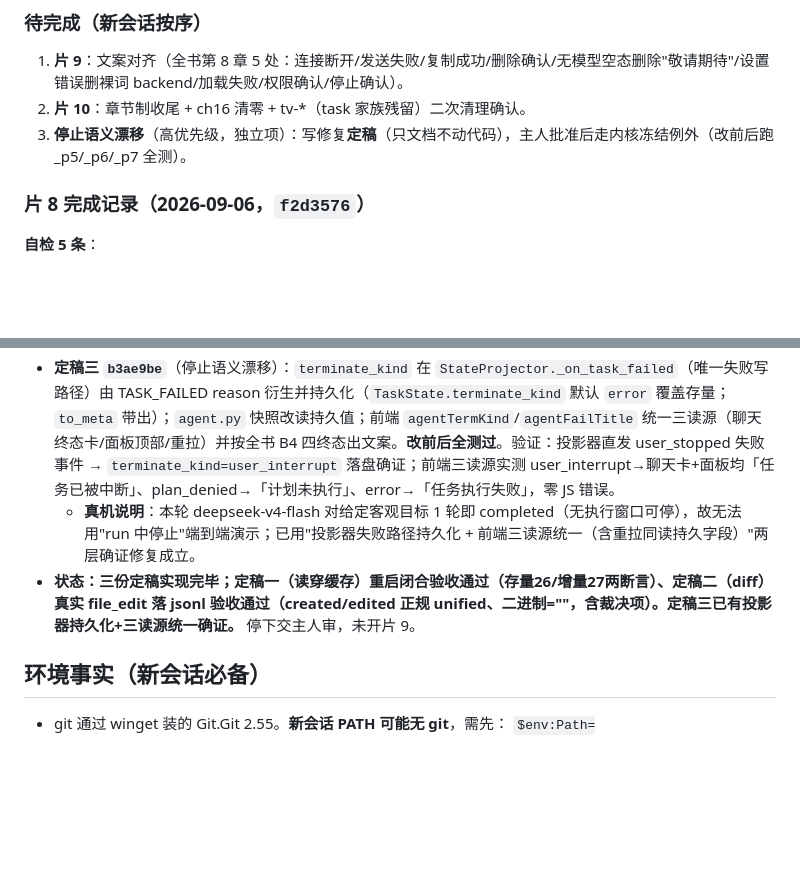
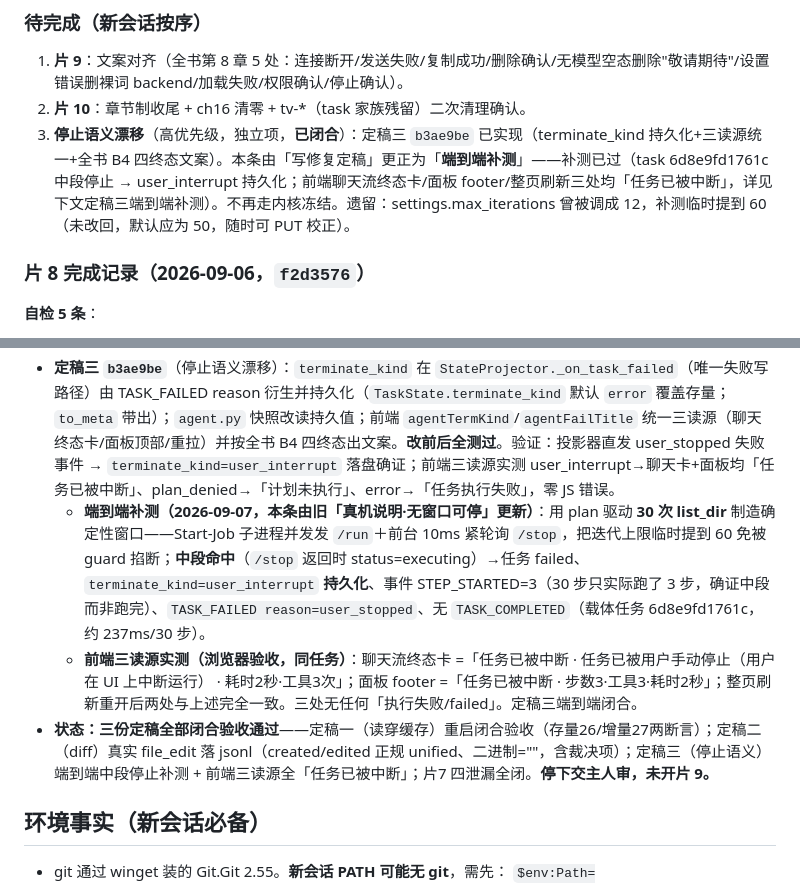
Before and after one commit to zhang-shuoqi/monstera, a Markdown page: docs/施工进度.md, 2 parts joined by grey strips. GitHub-like rendering; blank space fills up the shorter version.

Commit message:
docs: 定稿三端到端补测闭合(30步list_dir中段停止→user_interrupt持久化+前端三读源全'任务已被中断'); 待完成#3由'写修复定稿'更正为'已实现+端到端补测'

```diff
--- a/docs/施工进度.md
+++ b/docs/施工进度.md
@@ -69,7 +69,7 @@ b323c69/411f1a2 slice-1/2: 滚动主权 / 折叠保活
 ### 待完成（新会话按序）
 1. **片 9**：文案对齐（全书第 8 章 5 处：连接断开/发送失败/复制成功/删除确认/无模型空态删除"敬请期待"/设置错误删裸词 backend/加载失败/权限确认/停止确认）。
 2. **片 10**：章节制收尾 + ch16 清零 + tv-*（task 家族残留）二次清理确认。
-3. **停止语义漂移**（高优先级，独立项）：写修复**定稿**（只文档不动代码），主人批准后走内核冻结例外（改前后跑 _p5/_p6/_p7 全测）。
+3. **停止语义漂移**（高优先级，独立项，**已闭合**）：定稿三 `b3ae9be` 已实现（terminate_kind 持久化+三读源统一+全书 B4 四终态文案）。本条由「写修复定稿」更正为「**端到端补测**」——补测已过（task 6d8e9fd1761c 中段停止 → user_interrupt 持久化；前端聊天流终态卡/面板 footer/整页刷新三处均「任务已被中断」，详见下文定稿三端到端补测）。不再走内核冻结。遗留：settings.max_iterations 曾被调成 12，补测临时提到 60（未改回，默认应为 50，随时可 PUT 校正）。
 
 ### 片 8 完成记录（2026-09-06，`f2d3576`）
 **自检 5 条**：
@@ -100,8 +100,9 @@ b323c69/411f1a2 slice-1/2: 滚动主权 / 折叠保活
   - **语义裁决项**：二进制/非 UTF-8 当前产出 `"diff": ""`（空串，字段仍存在），非严格的"字段缺席"。录入时若要求"缺席"需额外改 `fs_tools` 该分支不填 key——留你裁决，未擅自改。
   - **验收载体**：任务 be381dc726c3（文本 created/edited，第3步二进制匹配失败的失败分支 data=null）＋ 24eb722653b5（二进制成功 diff="")；物理产物在 `_diff_probe/`（note.txt 已编辑、blob.bin/blob2.bin 为二进制）。
 - **定稿三 `b3ae9be`**（停止语义漂移）：`terminate_kind` 在 `StateProjector._on_task_failed`（唯一失败写路径）由 TASK_FAILED reason 衍生并持久化（`TaskState.terminate_kind` 默认 `error` 覆盖存量；`to_meta` 带出）；`agent.py` 快照改读持久值；前端 `agentTermKind`/`agentFailTitle` 统一三读源（聊天终态卡/面板顶部/重拉）并按全书 B4 四终态出文案。**改前后全测过**。验证：投影器直发 user_stopped 失败事件 → `terminate_kind=user_interrupt` 落盘确证；前端三读源实测 user_interrupt→聊天卡+面板均「任务已被中断」、plan_denied→「计划未执行」、error→「任务执行失败」，零 JS 错误。
-  - **真机说明**：本轮 deepseek-v4-flash 对给定客观目标 1 轮即 completed（无执行窗口可停），故无法用"run 中停止"端到端演示；已用"投影器失败路径持久化 + 前端三读源统一（含重拉同读持久字段）"两层确证修复成立。
-- **状态：三份定稿实现完毕；定稿一（读穿缓存）重启闭合验收通过（存量26/增量27两断言）、定稿二（diff）真实 file_edit 落 jsonl 验收通过（created/edited 正规 unified、二进制=""，含裁决项）。定稿三已有投影器持久化+三读源统一确证。** 停下交主人审，未开片 9。
+  - **端到端补测（2026-09-07，本条由旧「真机说明·无窗口可停」更新）**：用 plan 驱动 **30 次 list_dir** 制造确定性窗口——Start-Job 子进程并发发 `/run`＋前台 10ms 紧轮询 `/stop`，把迭代上限临时提到 60 免被 guard 掐断；**中段命中**（`/stop` 返回时 status=executing）→任务 failed、`terminate_kind=user_interrupt` **持久化**、事件 STEP_STARTED=3（30 步只实际跑了 3 步，确证中段而非跑完）、`TASK_FAILED reason=user_stopped`、无 `TASK_COMPLETED`（载体任务 6d8e9fd1761c，约 237ms/30 步）。
+  - **前端三读源实测（浏览器验收，同任务）**：聊天流终态卡 =「任务已被中断 · 任务已被用户手动停止（用户在 UI 上中断运行） · 耗时2秒·工具3次」；面板 footer =「任务已被中断 · 步数3·工具3·耗时2秒」；整页刷新重开后两处与上述完全一致。三处无任何「执行失败/failed」。定稿三端到端闭合。
+- **状态：三份定稿全部闭合验收通过**——定稿一（读穿缓存）重启闭合验收（存量26/增量27两断言）；定稿二（diff）真实 file_edit 落 jsonl（created/edited 正规 unified、二进制=""，含裁决项）；定稿三（停止语义）端到端中段停止补测 + 前端三读源全「任务已被中断」；片7 四泄漏全闭。**停下交主人审，未开片 9。**
 
 ## 环境事实（新会话必备）
 - git 通过 winget 装的 Git.Git 2.55。**新会话 PATH 可能无 git**，需先：
```
